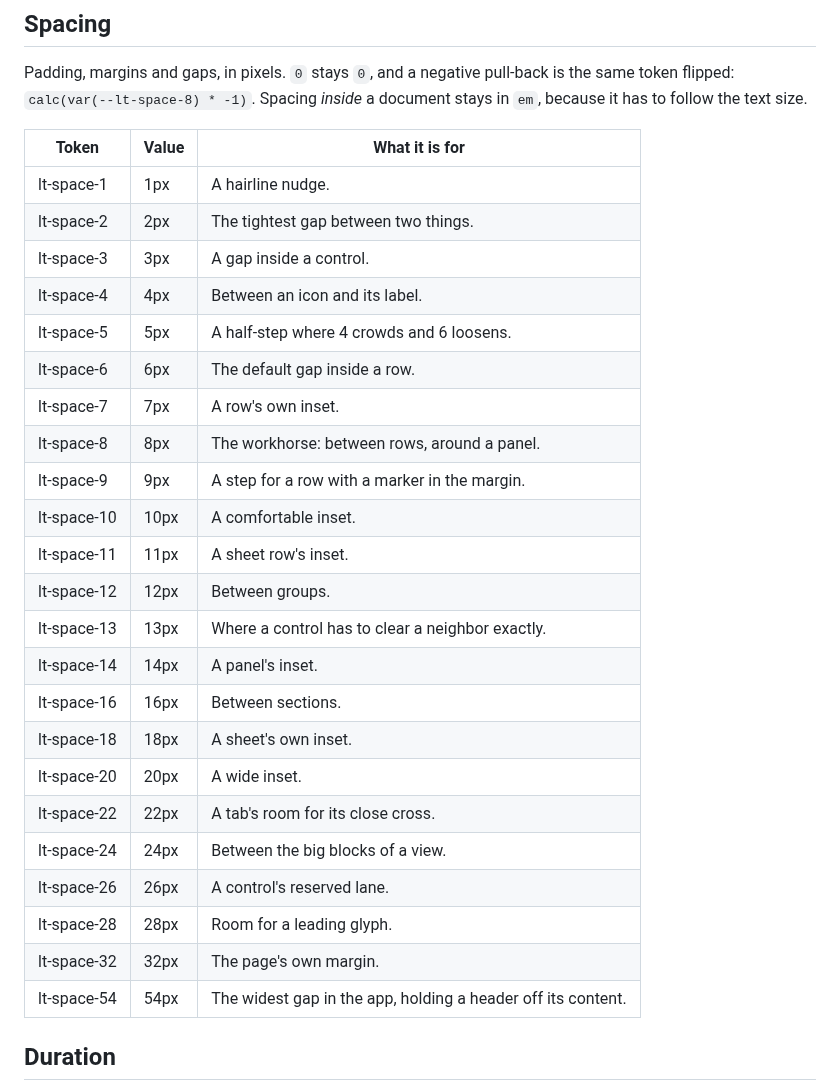
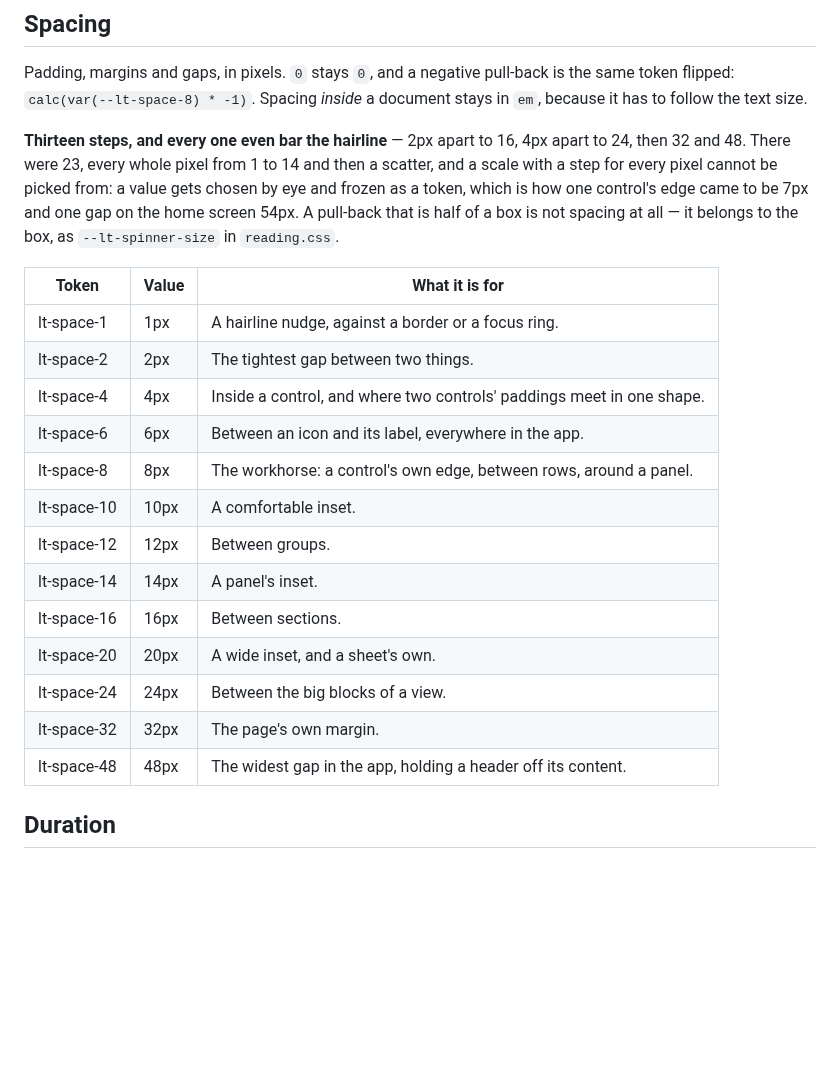
Before and after one commit to ryanallen/leaftext, a Markdown page: design/tokens.md, the part around the change. Rendered like a GitHub page; blank space fills up the shorter version.

Commit message:
One spacing system: an even vault pill, one icon-and-label gap, a 13-step scale

```diff
--- a/design/tokens.md
+++ b/design/tokens.md
@@ -147,31 +147,23 @@ Interface line heights. A document's come from the type scale above.
 
 Padding, margins and gaps, in pixels. `0` stays `0`, and a negative pull-back is the same token flipped: `calc(var(--lt-space-8) * -1)`. Spacing *inside* a document stays in `em`, because it has to follow the text size.
 
+**Thirteen steps, and every one even bar the hairline** — 2px apart to 16, 4px apart to 24, then 32 and 48. There were 23, every whole pixel from 1 to 14 and then a scatter, and a scale with a step for every pixel cannot be picked from: a value gets chosen by eye and frozen as a token, which is how one control's edge came to be 7px and one gap on the home screen 54px. A pull-back that is half of a box is not spacing at all — it belongs to the box, as `--lt-spinner-size` in `reading.css`.
+
 | Token | Value | What it is for |
 | --- | --- | --- |
-| lt-space-1 | 1px | A hairline nudge. |
+| lt-space-1 | 1px | A hairline nudge, against a border or a focus ring. |
 | lt-space-2 | 2px | The tightest gap between two things. |
-| lt-space-3 | 3px | A gap inside a control. |
-| lt-space-4 | 4px | Between an icon and its label. |
-| lt-space-5 | 5px | A half-step where 4 crowds and 6 loosens. |
-| lt-space-6 | 6px | The default gap inside a row. |
-| lt-space-7 | 7px | A row's own inset. |
-| lt-space-8 | 8px | The workhorse: between rows, around a panel. |
-| lt-space-9 | 9px | A step for a row with a marker in the margin. |
+| lt-space-4 | 4px | Inside a control, and where two controls' paddings meet in one shape. |
+| lt-space-6 | 6px | Between an icon and its label, everywhere in the app. |
+| lt-space-8 | 8px | The workhorse: a control's own edge, between rows, around a panel. |
 | lt-space-10 | 10px | A comfortable inset. |
-| lt-space-11 | 11px | A sheet row's inset. |
 | lt-space-12 | 12px | Between groups. |
-| lt-space-13 | 13px | Where a control has to clear a neighbor exactly. |
 | lt-space-14 | 14px | A panel's inset. |
 | lt-space-16 | 16px | Between sections. |
-| lt-space-18 | 18px | A sheet's own inset. |
-| lt-space-20 | 20px | A wide inset. |
-| lt-space-22 | 22px | A tab's room for its close cross. |
+| lt-space-20 | 20px | A wide inset, and a sheet's own. |
 | lt-space-24 | 24px | Between the big blocks of a view. |
-| lt-space-26 | 26px | A control's reserved lane. |
-| lt-space-28 | 28px | Room for a leading glyph. |
 | lt-space-32 | 32px | The page's own margin. |
-| lt-space-54 | 54px | The widest gap in the app, holding a header off its content. |
+| lt-space-48 | 48px | The widest gap in the app, holding a header off its content. |
 
 ## Duration
 
```
Also changed, not shown: AGENTS.md (+2 -2 lines), docs/02-development/05-design-system.md (+3 -3 lines), imgs/vault-switcher.png, 8 other files.
